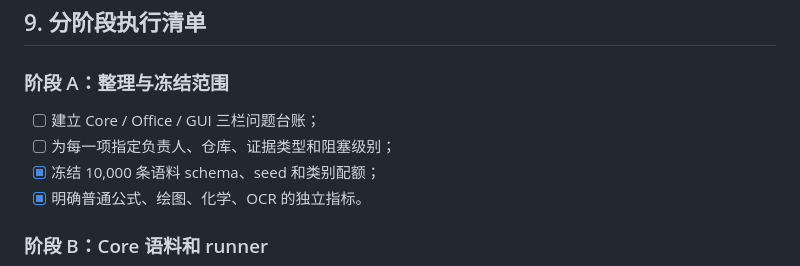
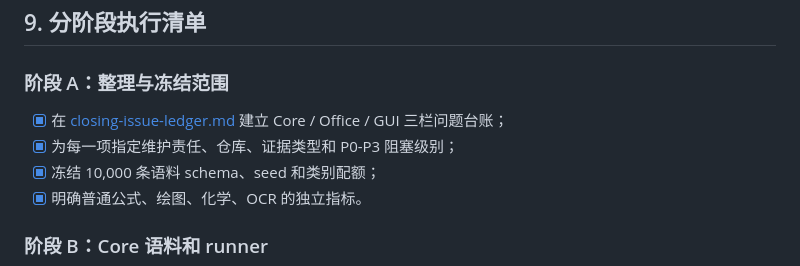
Before and after one commit to strangelion/latexsnipper-core, a Markdown page: docs/closing-plan.md, the part around the change. GitHub-like rendering.

Commit message:
docs: add closing issue ownership ledger

```diff
--- a/docs/closing-plan.md
+++ b/docs/closing-plan.md
@@ -224,8 +224,8 @@ README 中文和英文都应展示：
 
 ### 阶段 A：整理与冻结范围
 
-- [ ] 建立 Core / Office / GUI 三栏问题台账；
-- [ ] 为每一项指定负责人、仓库、证据类型和阻塞级别；
+- [x] 在 [closing-issue-ledger.md](closing-issue-ledger.md) 建立 Core / Office / GUI 三栏问题台账；
+- [x] 为每一项指定维护责任、仓库、证据类型和 P0-P3 阻塞级别；
 - [x] 冻结 10,000 条语料 schema、seed 和类别配额；
 - [x] 明确普通公式、绘图、化学、OCR 的独立指标。
 
```
Also changed, not shown: docs/closing-issue-ledger.md (added, +73 -0 lines).
